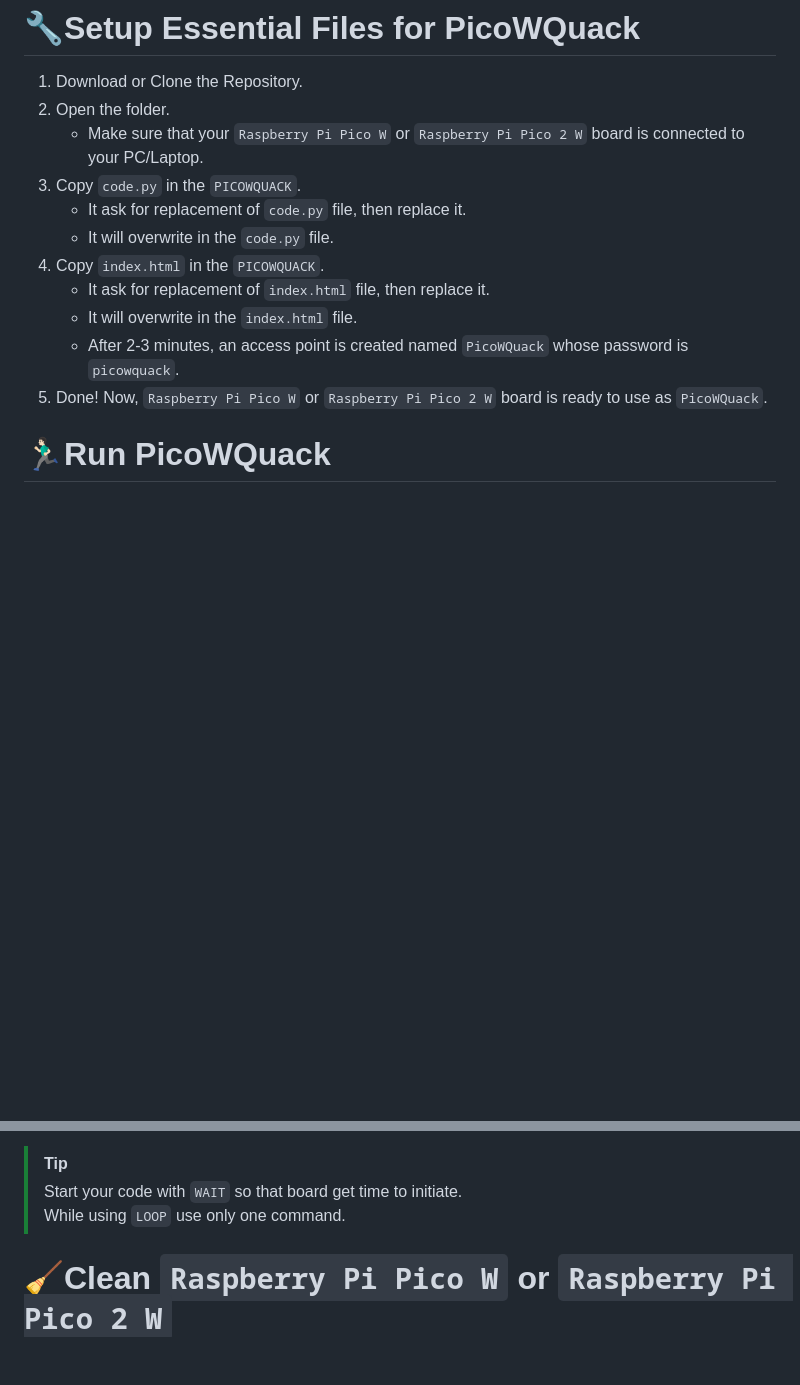
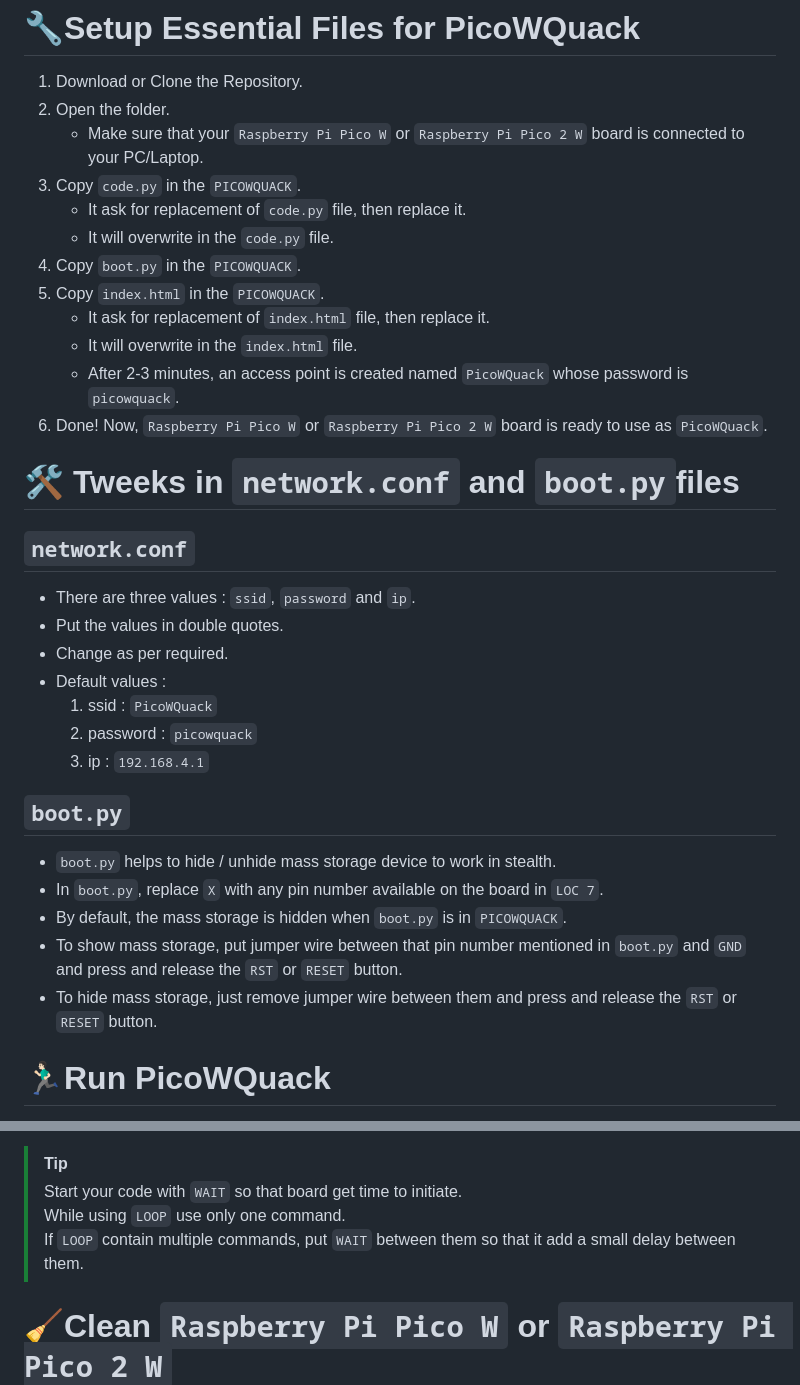
Before and after one commit to wirebits/PicoWQuack, a Markdown page: README.md, 2 parts joined by grey strips. Rendered like a GitHub page; blank space fills up the shorter version.

```diff
--- a/README.md
+++ b/README.md
@@ -34,11 +34,28 @@ A wifi-controlled USB Rubber Ducky clone built with Raspberry Pi Pico W Series b
 3. Copy `code.py` in the `PICOWQUACK`.
    - It ask for replacement of `code.py` file, then replace it.
    - It will overwrite in the `code.py` file.
-4. Copy `index.html` in the `PICOWQUACK`.
+4. Copy `boot.py` in the `PICOWQUACK`.
+5. Copy `index.html` in the `PICOWQUACK`.
    - It ask for replacement of `index.html` file, then replace it.
    - It will overwrite in the `index.html` file.
    - After 2-3 minutes, an access point is created named `PicoWQuack` whose password is `picowquack`.
-5. Done! Now, `Raspberry Pi Pico W` or `Raspberry Pi Pico 2 W` board is ready to use as `PicoWQuack`.
+6. Done! Now, `Raspberry Pi Pico W` or `Raspberry Pi Pico 2 W` board is ready to use as `PicoWQuack`.
+
+# 🛠️ Tweeks in `network.conf` and `boot.py`files
+## `network.conf`
+- There are three values : `ssid`, `password` and `ip`.
+- Put the values in double quotes.
+- Change as per required.
+- Default values :
+  1. ssid : `PicoWQuack`
+  2. password : `picowquack`
+  3. ip : `192.168.4.1`
+## `boot.py`
+- `boot.py` helps to hide / unhide mass storage device to work in stealth.
+- In `boot.py`, replace `X` with any pin number available on the board in `LOC 7`.
+- By default, the mass storage is hidden when `boot.py` is in `PICOWQUACK`.
+- To show mass storage, put jumper wire between that pin number mentioned in `boot.py` and `GND` and press and release the `RST` or `RESET` button.
+- To hide mass storage, just remove jumper wire between them and press and release the `RST` or `RESET` button.
 
 # 🏃🏻‍♂Run PicoWQuack
 1. Connect to that access point.
@@ -54,8 +71,9 @@ A wifi-controlled USB Rubber Ducky clone built with Raspberry Pi Pico W Series b
 7. By clicking `Clear` button, we can clear the text area.
 
 > [!TIP]
->  Start your code with `WAIT` so that board get time to initiate.<br>
->  While using `LOOP` use only one command.
+> Start your code with `WAIT` so that board get time to initiate.
+> While using `LOOP` use only one command.
+> If `LOOP` contain multiple commands, put `WAIT` between them so that it add a small delay between them.
 
 # 🧹Clean `Raspberry Pi Pico W` or `Raspberry Pi Pico 2 W`
 1. Connect `Raspberry Pi Pico W` or `Raspberry Pi Pico 2 W` with a USB cable.
```
